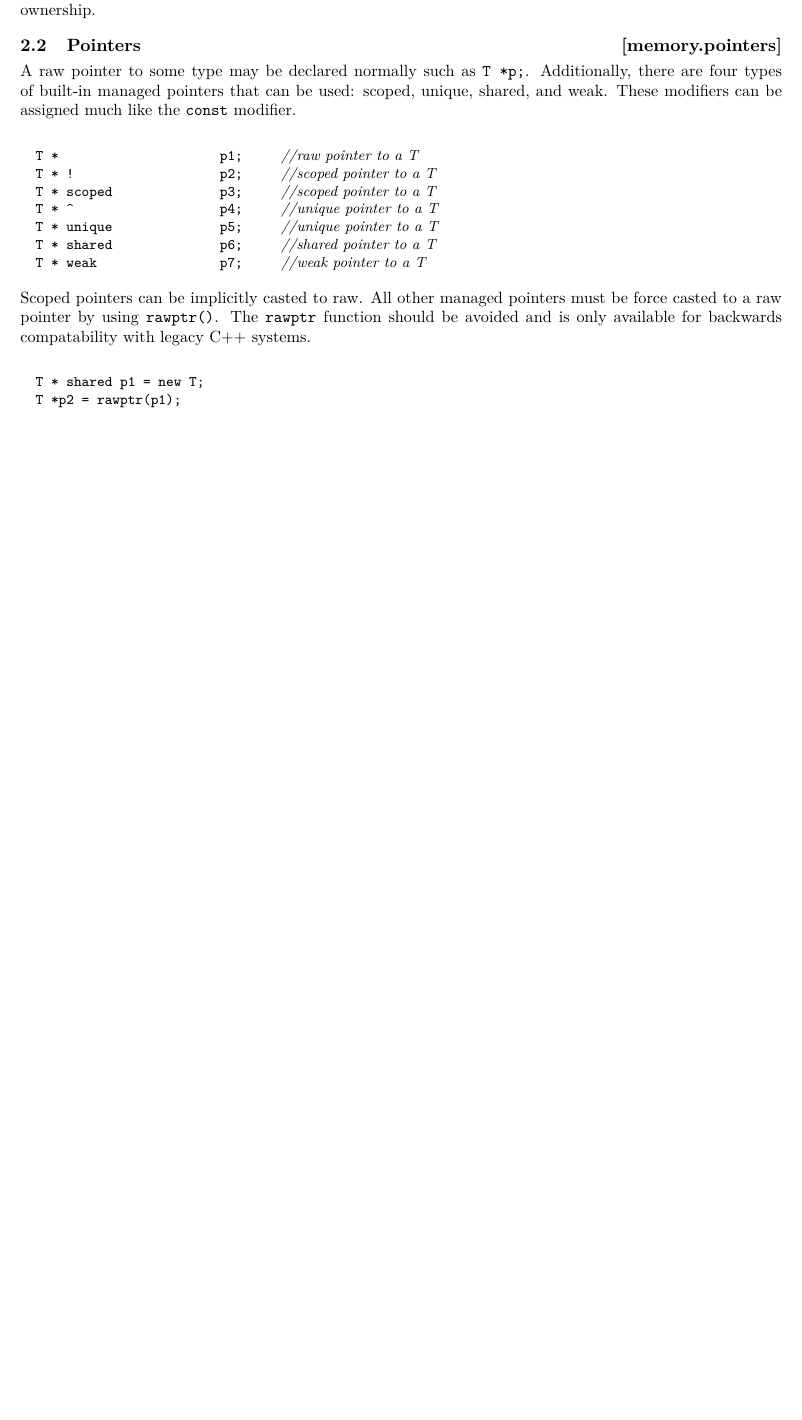
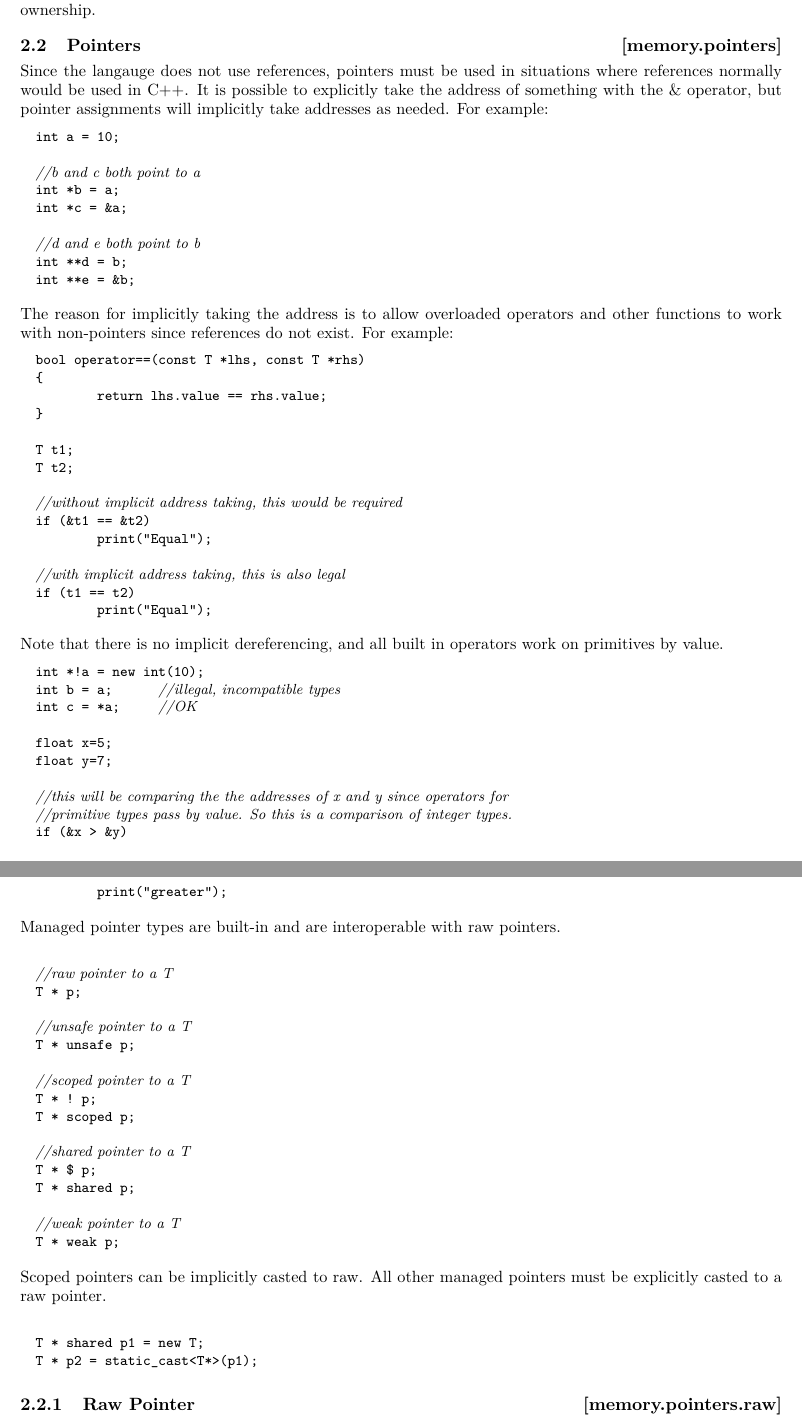
Before and after one commit to Valpineware/ValpineLanguage, a LaTeX book (main.tex, which reads content/memory.tex): part of page 5 of 9 before the commit and two parts of pages 5 and 6 of 10 after it, the two joined at a grey line, cut so that both start at the same text, the shorter picture padded with empty space. Compiled offline with pdfLaTeX.

Commit message:
Changed pointer topic to a new idea

```diff
--- a/content/memory.tex
+++ b/content/memory.tex
@@ -31,26 +31,87 @@ Valpine preserves the semantics of C++ memory managment, but adds new constructs
 
 \rSec1[memory.pointers]{Pointers}
 
-A raw pointer to some type may be declared normally such as \tcode{T *p;}. Additionally, there are four types of built-in managed pointers that can be used: scoped, unique, shared, and weak. These modifiers can be assigned much like the \tcode{const} modifier.
+Since the langauge does not use references, pointers must be used in situations where references normally would be used in C++. It is possible to explicitly take the address of something with the \& operator, but pointer assignments will implicitly take addresses as needed. For example:
+
+\begin{codeblock}
+int a = 10;
+
+//b and c both point to a
+int *b = a;
+int *c = &a;
+
+//d and e both point to b
+int **d = b;
+int **e = &b;
+\end{codeblock}
+
+The reason for implicitly taking the address is to allow overloaded operators and other functions to work with non-pointers since references do not exist. For example:
+
+\begin{codeblock}
+bool operator==(const T *lhs, const T *rhs)
+{
+	return lhs.value == rhs.value;
+}
+
+T t1;
+T t2;
+
+//without implicit address taking, this would be required
+if (&t1 == &t2)
+	print("Equal");
+
+//with implicit address taking, this is also legal
+if (t1 == t2)
+	print("Equal");
+\end{codeblock}
+
+Note that there is no implicit dereferencing, and all built in operators work on primitives by value.
+
+\begin{codeblock}
+int *!a = new int(10);
+int b = a;	//illegal, incompatible types
+int c = *a;	//OK
+
+float x=5;
+float y=7;
+
+//this will be comparing the the addresses of x and y since operators for
+//primitive types pass by value. So this is a comparison of integer types.
+if (&x > &y)
+	print("greater");
+
+\end{codeblock}
+
+Managed pointer types are built-in and are interoperable with raw pointers.
 
 \begin{codeblock}
 
-T *			p1;	//raw pointer to a T
-T * !			p2;	//scoped pointer to a T
-T * scoped		p3;	//scoped pointer to a T
-T * ^			p4;	//unique pointer to a T
-T * unique		p5;	//unique pointer to a T
-T * shared		p6;	//shared pointer to a T
-T * weak		p7;	//weak pointer to a T
+//raw pointer to a T
+T * p;
+
+//unsafe pointer to a T
+T * unsafe p;
+
+//scoped pointer to a T
+T * ! p;
+T * scoped p;
+
+//shared pointer to a T
+T * $ p;
+T * shared p;
+
+//weak pointer to a T
+T * weak p;
 
 \end{codeblock}
 
-Scoped pointers can be implicitly casted to raw. All other managed pointers must be force casted to a raw pointer by using \tcode{rawptr()}. The \tcode{rawptr} function should be avoided and is only available for backwards compatability with legacy C++ systems.
+Scoped pointers can be implicitly casted to raw. All other managed pointers must be explicitly casted to a raw pointer.
 
 \begin{codeblock}
 
 T * shared p1 = new T;
-T *p2 = rawptr(p1);
+T * p2 = static_cast<T*>(p1);
 
 \end{codeblock}
 
+\Sec2[memory.pointers.raw]{Raw Pointer}
```
Also changed, not shown: content/memory.tex (7 more changed lines).
